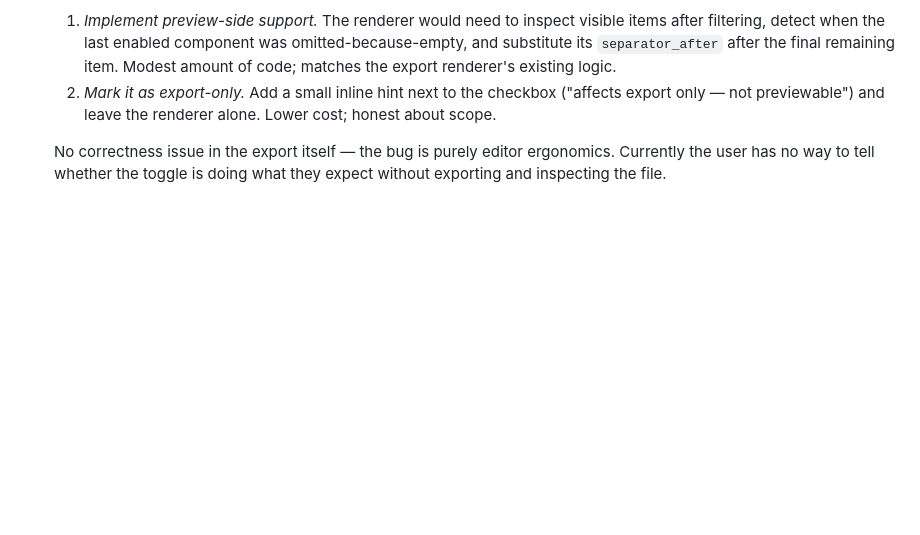
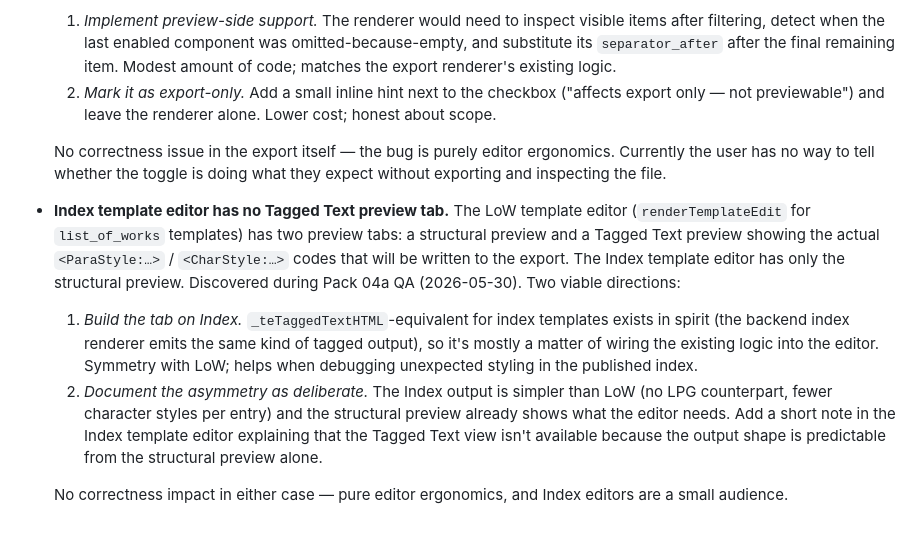
Before and after one commit to hoyla/RA-SummerExhibition-ListOfWorks, a Markdown page: docs/roadmap.md, the part around the change. GitHub-like rendering; blank space fills up the shorter version.

Commit message:
Roadmap: note that the Index template editor lacks a Tagged Text preview tab
Discovered during Pack 04a QA (2026-05-30) -- LoW editor has
structural + tagged-text tabs, Index editor has structural only.
Two viable directions documented (build the tab on Index for
symmetry, or document the asymmetry as deliberate given Index's
simpler output shape). No correctness impact; deferred to backlog.

```diff
--- a/docs/roadmap.md
+++ b/docs/roadmap.md
@@ -646,3 +646,26 @@ controls and editor UX around it.
   No correctness issue in the export itself — the bug is purely editor
   ergonomics. Currently the user has no way to tell whether the toggle
   is doing what they expect without exporting and inspecting the file.
+
+- **Index template editor has no Tagged Text preview tab.** The LoW
+  template editor (`renderTemplateEdit` for `list_of_works` templates)
+  has two preview tabs: a structural preview and a Tagged Text preview
+  showing the actual `<ParaStyle:…>` / `<CharStyle:…>` codes that will
+  be written to the export. The Index template editor has only the
+  structural preview. Discovered during Pack 04a QA (2026-05-30). Two
+  viable directions:
+
+  1. *Build the tab on Index.* `_teTaggedTextHTML`-equivalent for index
+     templates exists in spirit (the backend index renderer emits the
+     same kind of tagged output), so it's mostly a matter of wiring the
+     existing logic into the editor. Symmetry with LoW; helps when
+     debugging unexpected styling in the published index.
+  2. *Document the asymmetry as deliberate.* The Index output is
+     simpler than LoW (no LPG counterpart, fewer character styles per
+     entry) and the structural preview already shows what the editor
+     needs. Add a short note in the Index template editor explaining
+     that the Tagged Text view isn't available because the output
+     shape is predictable from the structural preview alone.
+
+  No correctness impact in either case — pure editor ergonomics, and
+  Index editors are a small audience.
```
